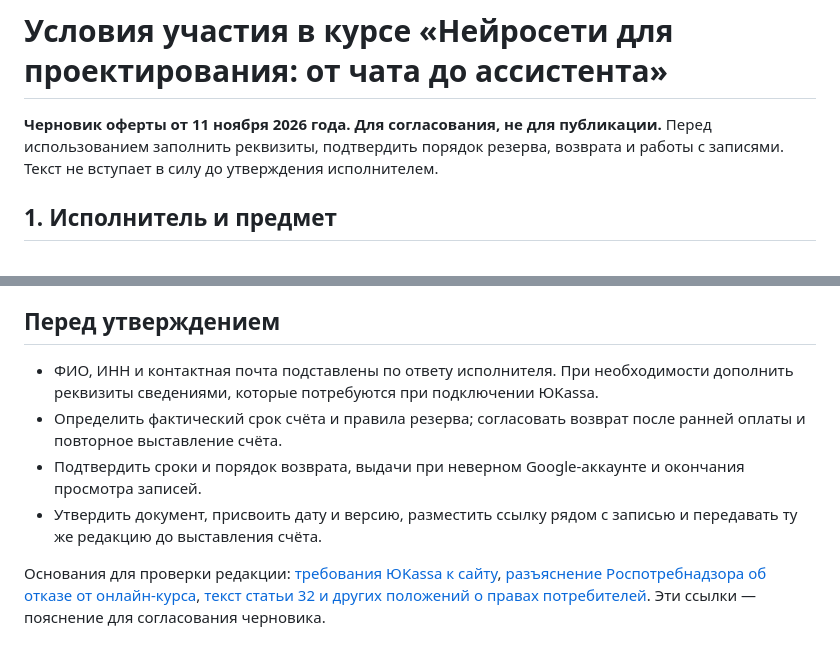
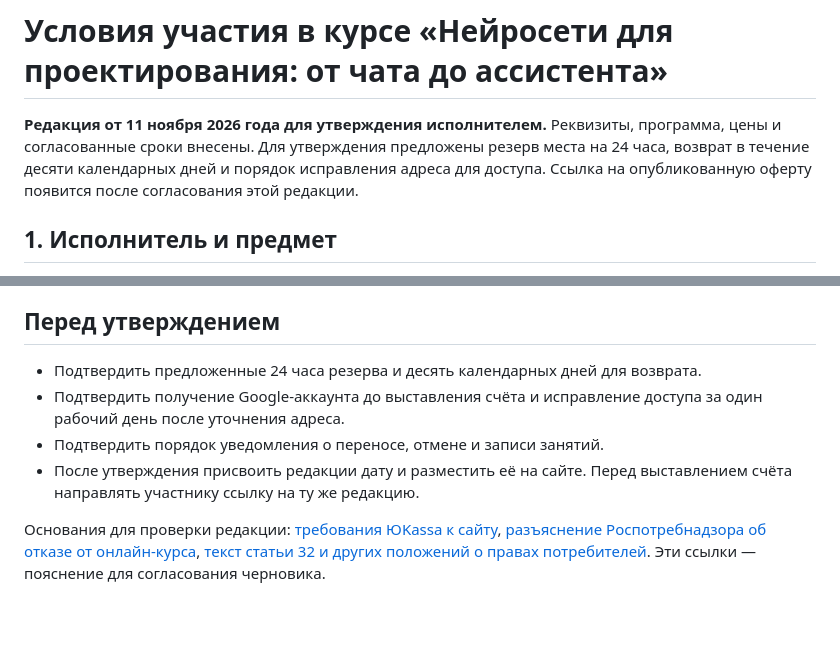
Before and after one commit to Nike152/evgeniikotsur-site, a Markdown page: docs/черновики/оферта-курса.md, 2 parts joined by grey strips. GitHub-like rendering; blank space fills up the shorter version.

```diff
--- a/docs/черновики/оферта-курса.md
+++ b/docs/черновики/оферта-курса.md
@@ -1,6 +1,6 @@
 # Условия участия в курсе «Нейросети для проектирования: от чата до ассистента»
 
-**Черновик оферты от 11 ноября 2026 года. Для согласования, не для публикации.** Перед использованием заполнить реквизиты, подтвердить порядок резерва, возврата и работы с записями. Текст не вступает в силу до утверждения исполнителем.
+**Редакция от 11 ноября 2026 года для утверждения исполнителем.** Реквизиты, программа, цены и согласованные сроки внесены. Для утверждения предложены резерв места на 24 часа, возврат в течение десяти календарных дней и порядок исправления адреса для доступа. Ссылка на опубликованную оферту появится после согласования этой редакции.
 
 ## 1. Исполнитель и предмет
 
@@ -50,9 +62,9 @@
 
 ## Перед утверждением
 
-- ФИО, ИНН и контактная почта подставлены по ответу исполнителя. При необходимости дополнить реквизиты сведениями, которые потребуются при подключении ЮKassa.
-- Определить фактический срок счёта и правила резерва; согласовать возврат после ранней оплаты и повторное выставление счёта.
-- Подтвердить сроки и порядок возврата, выдачи при неверном Google-аккаунте и окончания просмотра записей.
-- Утвердить документ, присвоить дату и версию, разместить ссылку рядом с записью и передавать ту же редакцию до выставления счёта.
+- Подтвердить предложенные 24 часа резерва и десять календарных дней для возврата.
+- Подтвердить получение Google-аккаунта до выставления счёта и исправление доступа за один рабочий день после уточнения адреса.
+- Подтвердить порядок уведомления о переносе, отмене и записи занятий.
+- После утверждения присвоить редакции дату и разместить её на сайте. Перед выставлением счёта направлять участнику ссылку на ту же редакцию.
 
 Основания для проверки редакции: [требования ЮKassa к сайту](https://yookassa.ru/docs/support/payments/onboarding/arrangement), [разъяснение Роспотребнадзора об отказе от онлайн-курса](https://zpp.rospotrebnadzor.ru/news/federal/518097), [текст статьи 32 и других положений о правах потребителей](https://zpp.rospotrebnadzor.ru/npa/federal/192115). Эти ссылки — пояснение для согласования черновика.
```
Also changed, not shown: other parts of docs/черновики/оферта-курса.md (+19 -7 lines), docs/запуск-лендинга.md (+1 -1 lines).
